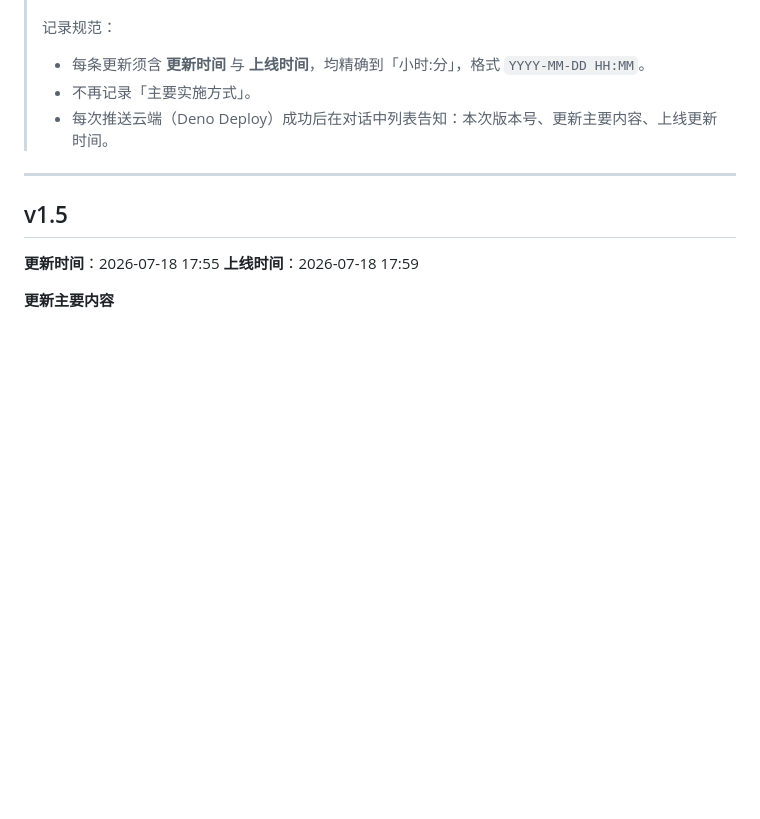
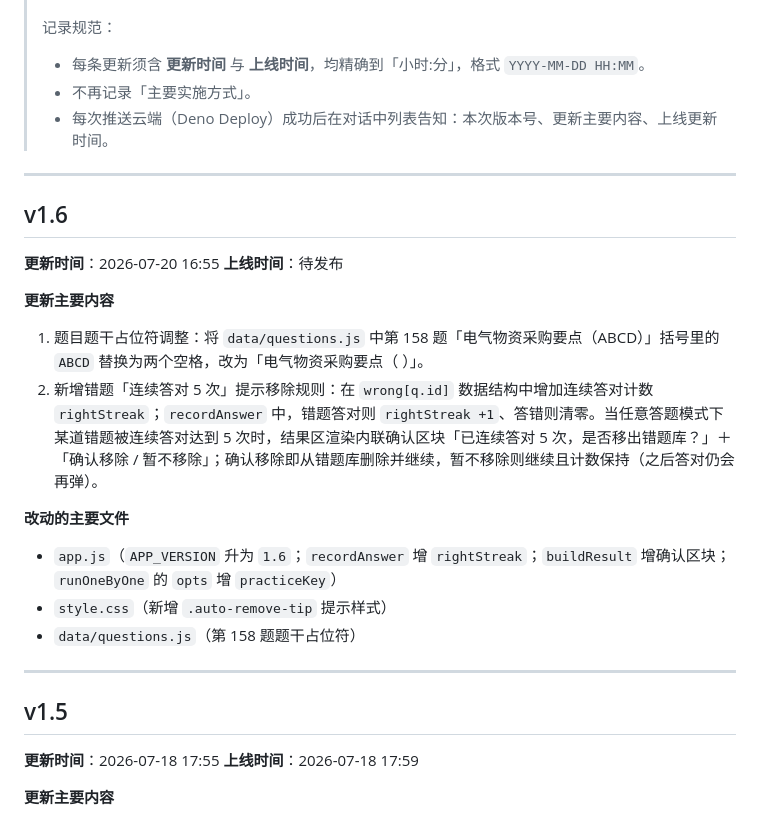
Before and after one commit to memoriescloud/Explore-world, a Markdown page: CHANGELOG.md, the part around the change. Rendered like a GitHub page; blank space fills up the shorter version.

Commit message:
feat: v1.6 题干括号占位符 + 错题连续答对5次提示移除

```diff
--- a/CHANGELOG.md
+++ b/CHANGELOG.md
@@ -9,6 +9,22 @@
 > - 每条更新须含 **更新时间** 与 **上线时间**，均精确到「小时:分」，格式 `YYYY-MM-DD HH:MM`。
 > - 不再记录「主要实施方式」。
 > - 每次推送云端（Deno Deploy）成功后在对话中列表告知：本次版本号、更新主要内容、上线更新时间。
+
+---
+
+## v1.6
+
+**更新时间**：2026-07-20 16:55
+**上线时间**：待发布
+
+**更新主要内容**
+1. 题目题干占位符调整：将 `data/questions.js` 中第 158 题「电气物资采购要点（ABCD）」括号里的 `ABCD` 替换为两个空格，改为「电气物资采购要点（  ）」。
+2. 新增错题「连续答对 5 次」提示移除规则：在 `wrong[q.id]` 数据结构中增加连续答对计数 `rightStreak`；`recordAnswer` 中，错题答对则 `rightStreak +1`、答错则清零。当任意答题模式下某道错题被连续答对达到 5 次时，结果区渲染内联确认区块「已连续答对 5 次，是否移出错题库？」＋「确认移除 / 暂不移除」；确认移除即从错题库删除并继续，暂不移除则继续且计数保持（之后答对仍会再弹）。
+
+**改动的主要文件**
+- `app.js`（`APP_VERSION` 升为 `1.6`；`recordAnswer` 增 `rightStreak`；`buildResult` 增确认区块；`runOneByOne` 的 `opts` 增 `practiceKey`）
+- `style.css`（新增 `.auto-remove-tip` 提示样式）
+- `data/questions.js`（第 158 题题干占位符）
 
 ---
 
```
